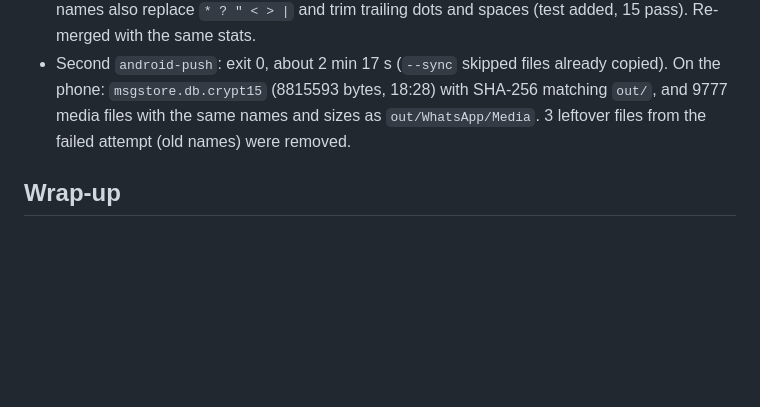
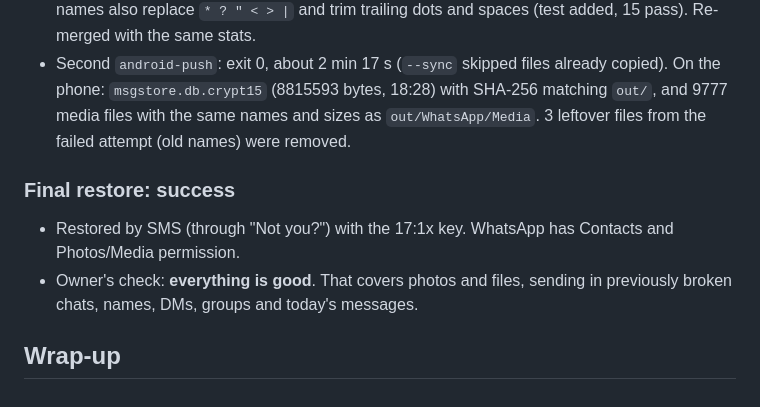
Before and after one commit to j26o/wtfroland, a Markdown page: wa-migrate/RESULTS.md, the part around the change. Rendered like a GitHub page; blank space fills up the shorter version.

Commit message:
wa-migrate: Phase 4 done, final restore successful
Co-Authored-By: Claude Opus 5.5 <noreply@anthropic.com>

```diff
--- a/wa-migrate/RESULTS.md
+++ b/wa-migrate/RESULTS.md
@@ -143,4 +143,9 @@ ready: out/msgstore.db.crypt15
 - First `android-push` failed at 18% of the media: `remote couldn't create file: Operation not permitted` on a document name containing `*`. The backup wasn't pushed. Fix: document names also replace `* ? " < > |` and trim trailing dots and spaces (test added, 15 pass). Re-merged with the same stats.
 - Second `android-push`: exit 0, about 2 min 17 s (`--sync` skipped files already copied). On the phone: `msgstore.db.crypt15` (8815593 bytes, 18:28) with SHA-256 matching `out/`, and 9777 media files with the same names and sizes as `out/WhatsApp/Media`. 3 leftover files from the failed attempt (old names) were removed.
 
+### Final restore: success
+
+- Restored by SMS (through "Not you?") with the 17:1x key. WhatsApp has Contacts and Photos/Media permission.
+- Owner's check: **everything is good**. That covers photos and files, sending in previously broken chats, names, DMs, groups and today's messages.
+
 ## Wrap-up
```
Also changed, not shown: wa-migrate/TODO.md (+2 -2 lines).
